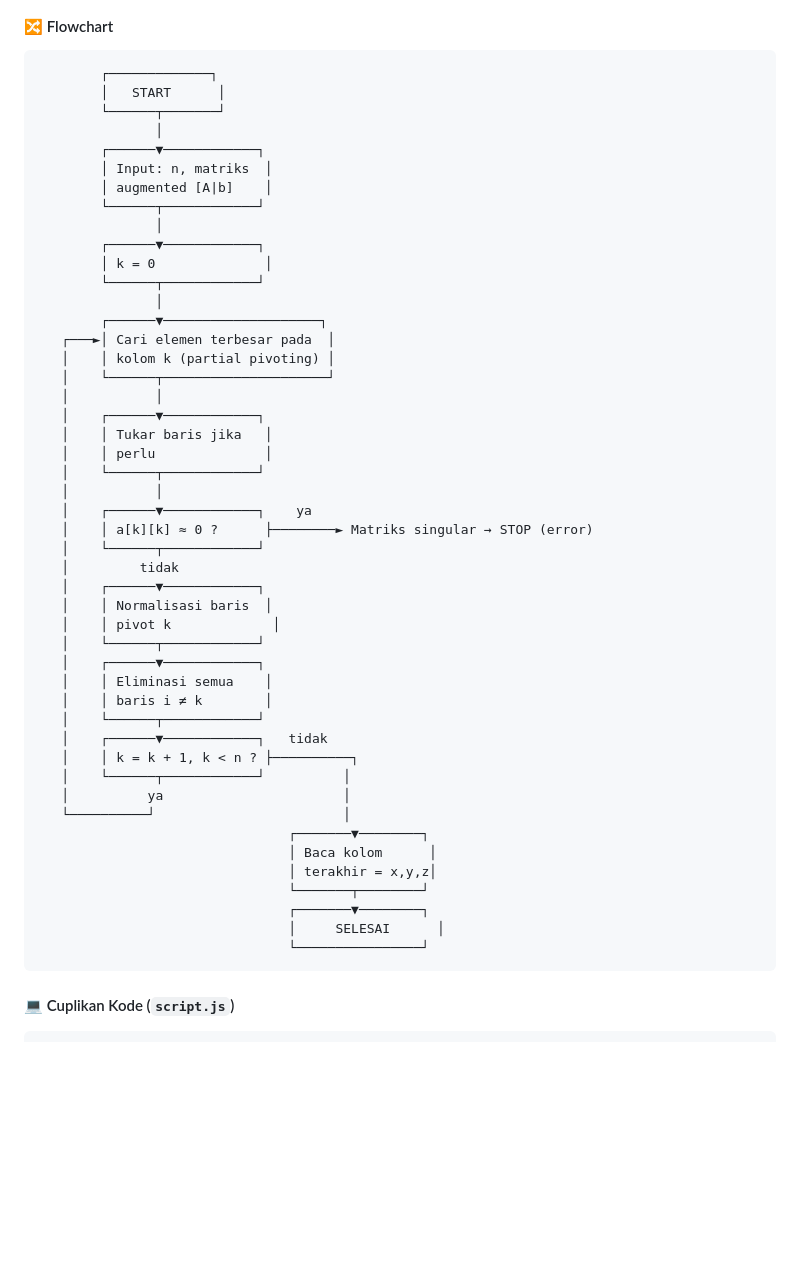
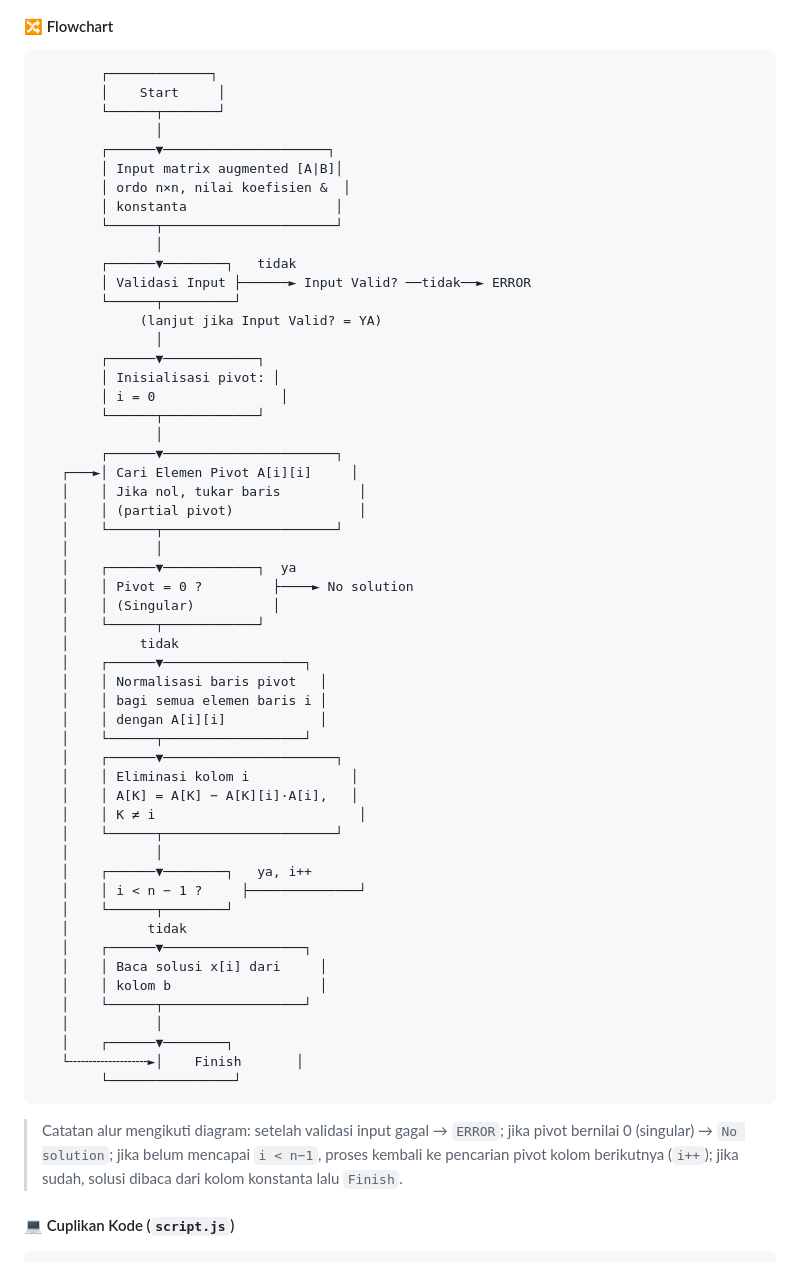
Before and after one commit to HaikalHafidz/numeric-calculator, a Markdown page: README.md, the part around one of its changes. Drawn GitHub-style; blank space fills up the shorter version.

Commit message:
Revise flowcharts and code examples in README
Update flowchart descriptions and code snippets in README.md

````diff
--- a/README.md
+++ b/README.md
@@ -89,53 +89,62 @@ Buka `index.html` terlebih dahulu untuk membaca materi, lalu klik tombol **"▶
 
 ```
         ┌─────────────┐
-        │   START      │
+        │    Start     │
         └──────┬───────┘
                │
+        ┌──────▼─────────────────────┐
+        │ Input matrix augmented [A|B]│
+        │ ordo n×n, nilai koefisien &  │
+        │ konstanta                   │
+        └──────┬──────────────────────┘
+               │
+        ┌──────▼────────┐   tidak
+        │ Validasi Input ├──────► Input Valid? ──tidak──► ERROR
+        └──────┬─────────┘
+             (lanjut jika Input Valid? = YA)
+               │
         ┌──────▼────────────┐
-        │ Input: n, matriks  │
-        │ augmented [A|b]    │
+        │ Inisialisasi pivot: │
+        │ i = 0                │
         └──────┬────────────┘
                │
-        ┌──────▼────────────┐
-        │ k = 0              │
-        └──────┬────────────┘
-               │
-        ┌──────▼────────────────────┐
-   ┌───►│ Cari elemen terbesar pada  │
-   │    │ kolom k (partial pivoting) │
-   │    └──────┬─────────────────────┘
+        ┌──────▼──────────────────────┐
+   ┌───►│ Cari Elemen Pivot A[i][i]     │
+   │    │ Jika nol, tukar baris          │
+   │    │ (partial pivot)                │
+   │    └──────┬──────────────────────┘
    │           │
-   │    ┌──────▼────────────┐
-   │    │ Tukar baris jika   │
-   │    │ perlu              │
-   │    └──────┬────────────┘
-   │           │
-   │    ┌──────▼────────────┐    ya
-   │    │ a[k][k] ≈ 0 ?      ├────────► Matriks singular → STOP (error)
+   │    ┌──────▼────────────┐  ya
+   │    │ Pivot = 0 ?         ├────► No solution
+   │    │ (Singular)          │
    │    └──────┬────────────┘
    │         tidak
-   │    ┌──────▼────────────┐
-   │    │ Normalisasi baris  │
-   │    │ pivot k             │
-   │    └──────┬────────────┘
-   │    ┌──────▼────────────┐
-   │    │ Eliminasi semua    │
-   │    │ baris i ≠ k        │
-   │    └──────┬────────────┘
-   │    ┌──────▼────────────┐   tidak
-   │    │ k = k + 1, k < n ? ├──────────┐
-   │    └──────┬────────────┘          │
-   │          ya                       │
-   └──────────┘                        │
-                                ┌───────▼────────┐
-                                │ Baca kolom      │
-                                │ terakhir = x,y,z│
-                                └───────┬────────┘
-                                ┌───────▼────────┐
-                                │     SELESAI      │
-                                └────────────────┘
+   │    ┌──────▼──────────────────┐
+   │    │ Normalisasi baris pivot   │
+   │    │ bagi semua elemen baris i │
+   │    │ dengan A[i][i]            │
+   │    └──────┬──────────────────┘
+   │    ┌──────▼──────────────────────┐
+   │    │ Eliminasi kolom i             │
+   │    │ A[K] = A[K] − A[K][i]·A[i],   │
+   │    │ K ≠ i                          │
+   │    └──────┬──────────────────────┘
+   │           │
+   │    ┌──────▼────────┐   ya, i++
+   │    │ i < n − 1 ?     ├──────────────┘
+   │    └──────┬────────┘
+   │          tidak
+   │    ┌──────▼──────────────────┐
+   │    │ Baca solusi x[i] dari     │
+   │    │ kolom b                   │
+   │    └──────┬──────────────────┘
+   │           │
+   │    ┌──────▼────────┐
+   └╌╌╌╌╌╌╌╌╌╌►│    Finish       │
+        └────────────────┘
 ```
+
+> Catatan alur mengikuti diagram: setelah validasi input gagal → `ERROR`; jika pivot bernilai 0 (singular) → `No solution`; jika belum mencapai `i < n−1`, proses kembali ke pencarian pivot kolom berikutnya (`i++`); jika sudah, solusi dibaca dari kolom konstanta lalu `Finish`.
 
 #### 💻 Cuplikan Kode (`script.js`)
 
````
Also changed, not shown: other parts of README.md (+243 -189 lines).
